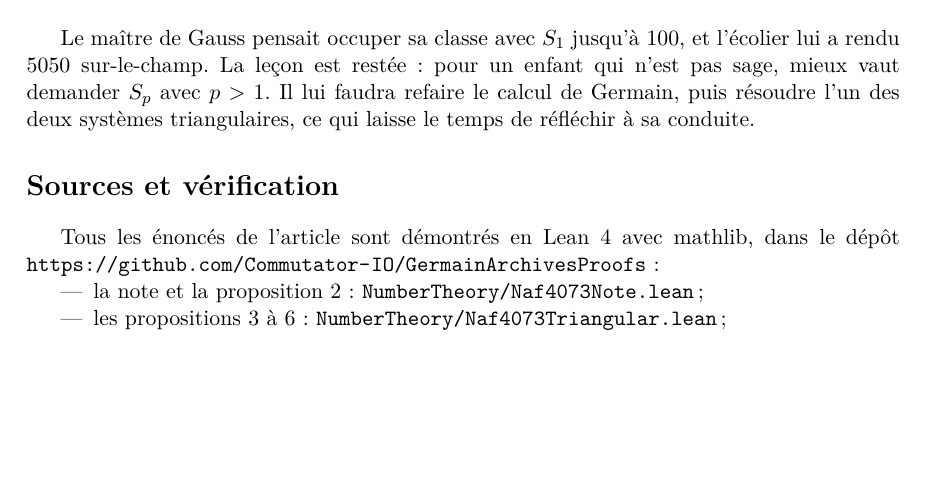
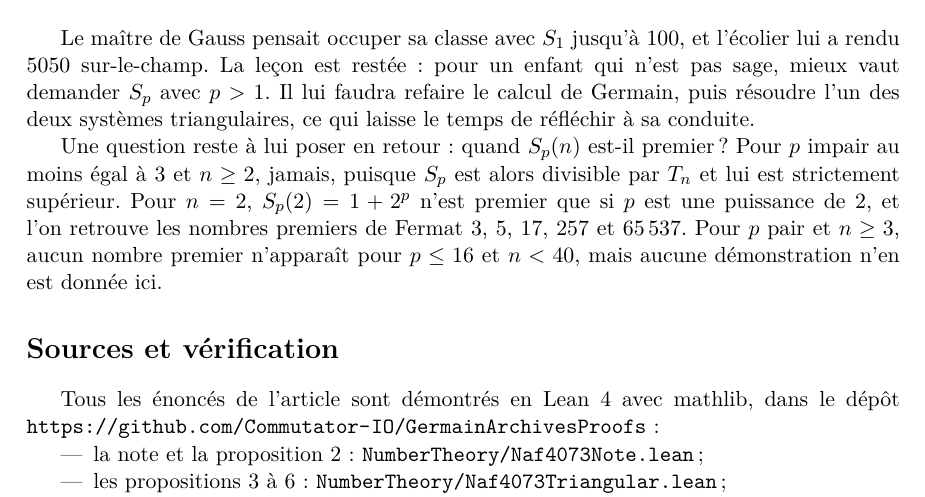
Before and after one commit to Commutator-IO/germain-project, a LaTeX paper (docs/naf-4073/article.tex): part of page 9 of 12, cut so that both start at the same text, the shorter picture padded with empty space. Compiled offline with pdfLaTeX.

Commit message:
NAF 4073 article: when is S_p(n) prime? (conclusion)
Co-Authored-By: Claude Opus 5.5 <noreply@anthropic.com>

```diff
--- a/docs/naf-4073/article.tex
+++ b/docs/naf-4073/article.tex
@@ -766,6 +766,14 @@ enfant qui n'est pas sage, mieux vaut demander $S_p$ avec $p > 1$. Il lui
 faudra refaire le calcul de Germain, puis résoudre l'un des deux systèmes
 triangulaires, ce qui laisse le temps de réfléchir à sa conduite.
 
+Une question reste à lui poser en retour : quand $S_p(n)$ est-il premier ?
+Pour $p$ impair au moins égal à $3$ et $n \geq 2$, jamais, puisque $S_p$ est
+alors divisible par $T_n$ et lui est strictement supérieur. Pour $n = 2$,
+$S_p(2) = 1 + 2^p$ n'est premier que si $p$ est une puissance de $2$, et l'on
+retrouve les nombres premiers de Fermat $3$, $5$, $17$, $257$ et $65\,537$.
+Pour $p$ pair et $n \geq 3$, aucun nombre premier n'apparaît pour
+$p \leq 16$ et $n < 40$, mais aucune démonstration n'en est donnée ici.
+
 \section*{Sources et vérification}
 
 Tous les énoncés de l'article sont démontrés en Lean~4 avec mathlib,
```
